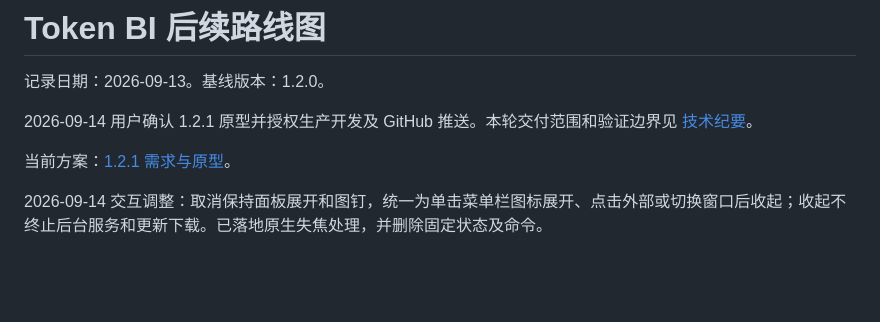
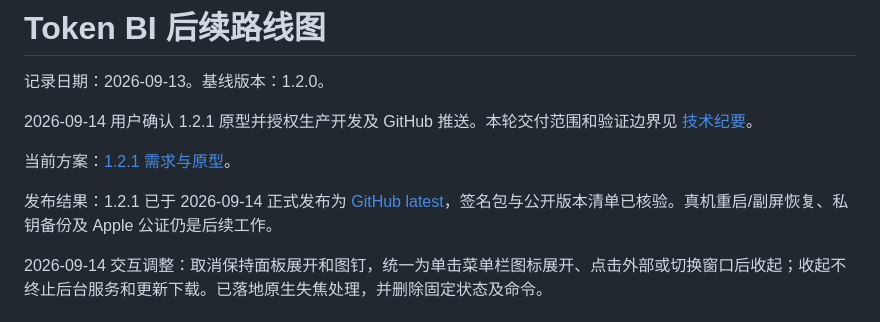
Before and after one commit to gbs00/Token_BI, a Markdown page: docs/ROADMAP.md, the part around the change. Drawn GitHub-style; blank space fills up the shorter version.

```diff
--- a/docs/ROADMAP.md
+++ b/docs/ROADMAP.md
@@ -5,6 +5,8 @@
 2026-09-14 用户确认 1.2.1 原型并授权生产开发及 GitHub 推送。本轮交付范围和验证边界见 [技术纪要](TECH_v1.2.1.md)。
 
 当前方案：[1.2.1 需求与原型](PRD_v1.2.1.md)。
+
+发布结果：1.2.1 已于 2026-09-14 正式发布为 [GitHub latest](https://github.com/gbs00/Token_BI/releases/tag/v1.2.1)，签名包与公开版本清单已核验。真机重启/副屏恢复、私钥备份及 Apple 公证仍是后续工作。
 
 2026-09-14 交互调整：取消保持面板展开和图钉，统一为单击菜单栏图标展开、点击外部或切换窗口后收起；收起不终止后台服务和更新下载。已落地原生失焦处理，并删除固定状态及命令。
 
```
Also changed, not shown: docs/TECH_v1.2.1.md (+7 -0 lines), 1 other file.
